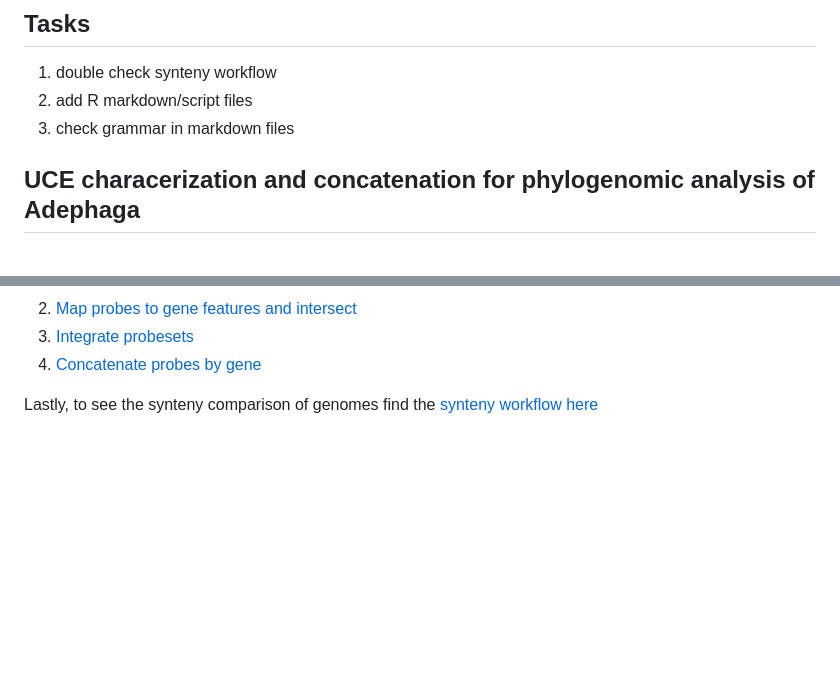
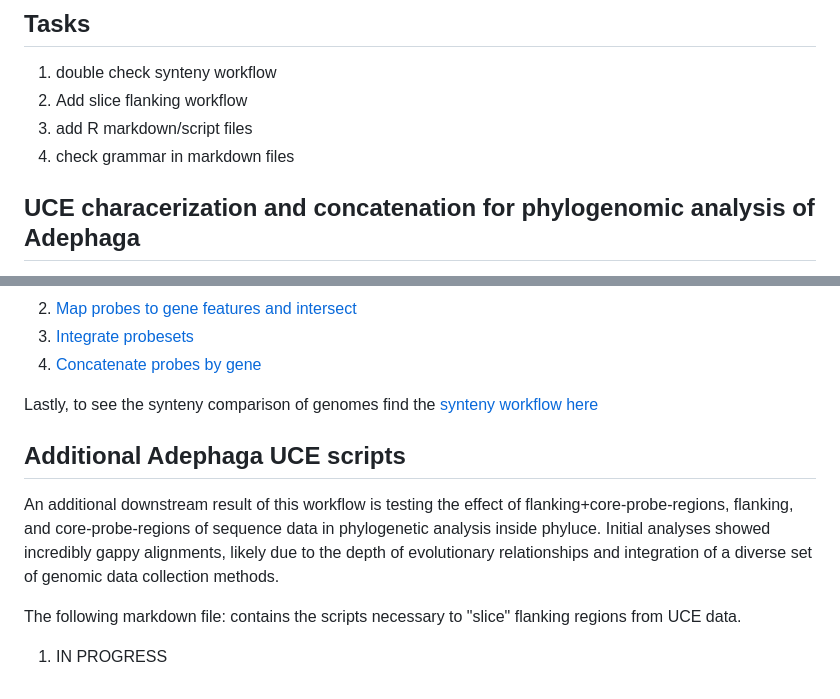
Before and after one commit to crcardenas/Adephaga_UCE, a Markdown page: README.md, 2 parts joined by grey strips. GitHub-like rendering; blank space fills up the shorter version.

Commit message:
Update README.md
include note about slice workflow

```diff
--- a/README.md
+++ b/README.md
@@ -10,8 +10,9 @@ date: 2023.09.26
 ## Tasks
 
 1. double check synteny workflow
-2. add R markdown/script files
-3. check grammar in markdown files
+2. Add slice flanking workflow
+3. add R markdown/script files
+4. check grammar in markdown files
 
 ## UCE characerization and concatenation for phylogenomic analysis of Adephaga
 
@@ -60,3 +61,11 @@ To follow this workflow, for now see the complete [markdown files](/markdown_fil
 4. [Concatenate probes by gene](/markdown_files/concatenate_loci.md)
 
 Lastly, to see the synteny comparison of genomes find the [synteny workflow here](/synteny_workflow/synteny_workflow.md)
+
+## Additional Adephaga UCE scripts
+
+An additional downstream result of this workflow is testing the effect of flanking+core-probe-regions, flanking, and core-probe-regions of sequence data in phylogenetic analysis inside phyluce. Initial analyses showed incredibly gappy alignments, likely due to the depth of evolutionary relationships and integration of a diverse set of genomic data collection methods.
+
+The following markdown file: contains the scripts necessary to "slice" flanking regions from UCE data.
+
+1. IN PROGRESS
```
